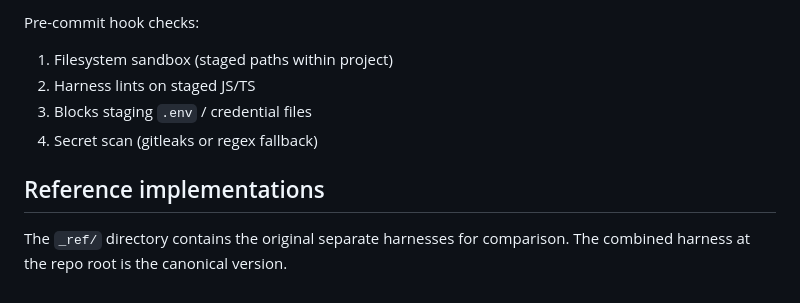
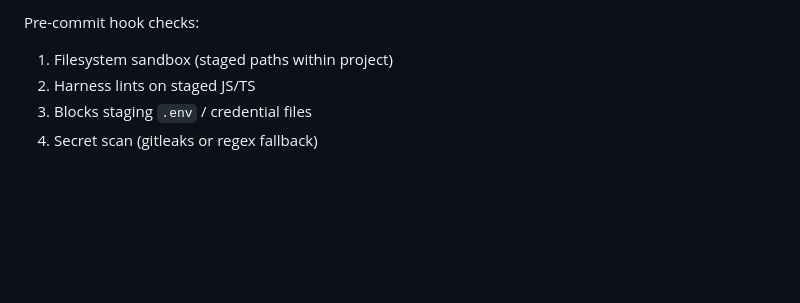
Before and after one commit to stjarnstrom/tri-agent-harness, a Markdown page: README.md, the part around the change. Rendered like a GitHub page; blank space fills up the shorter version.

Commit message:
Remove _ref reference section from README.
Co-authored-by: Cursor <cursoragent@cursor.com>

```diff
--- a/README.md
+++ b/README.md
@@ -365,7 +365,3 @@ Pre-commit hook checks:
 2. Harness lints on staged JS/TS
 3. Blocks staging `.env` / credential files
 4. Secret scan (gitleaks or regex fallback)
-
-## Reference implementations
-
-The `_ref/` directory contains the original separate harnesses for comparison. The combined harness at the repo root is the canonical version.
```
